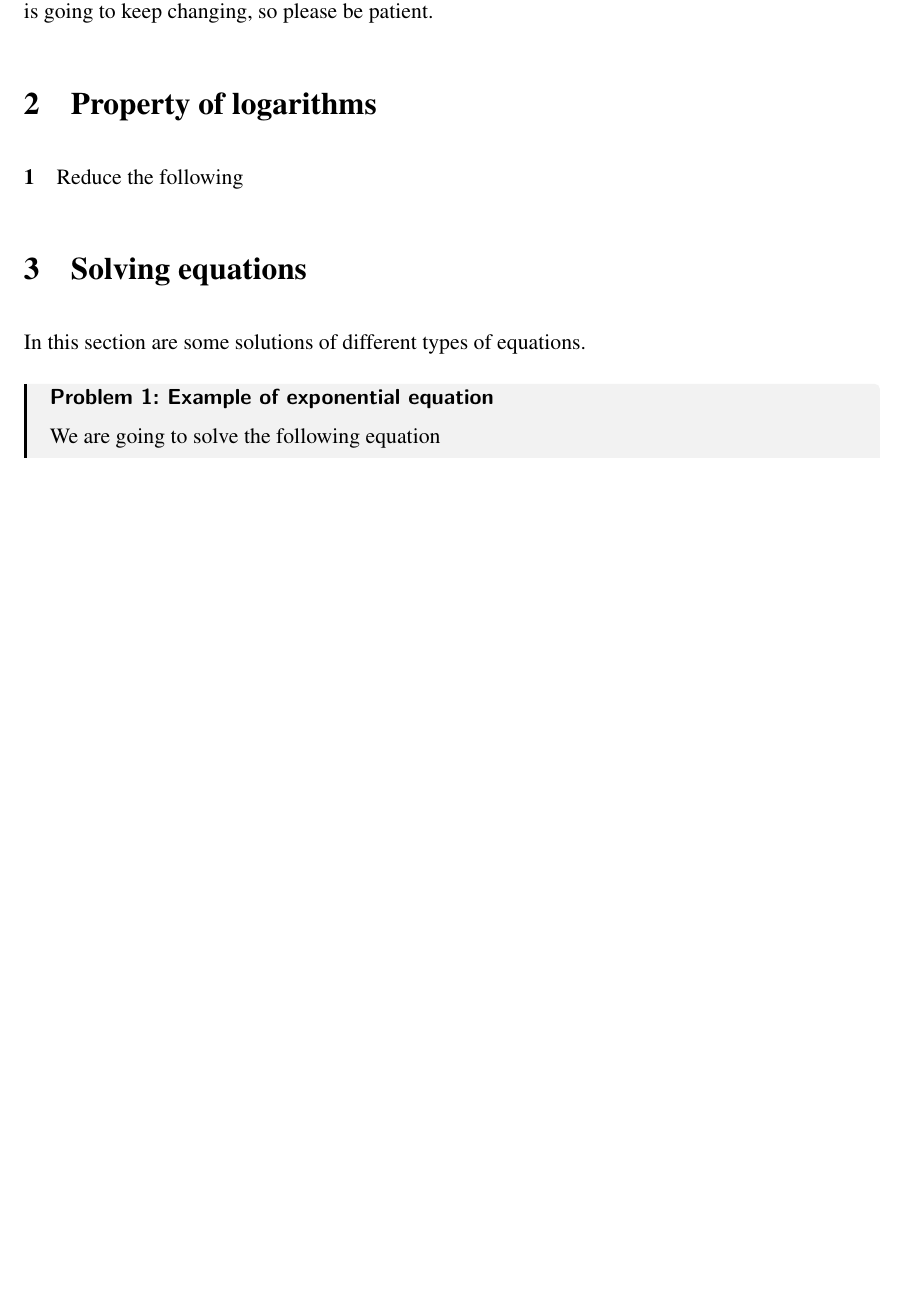
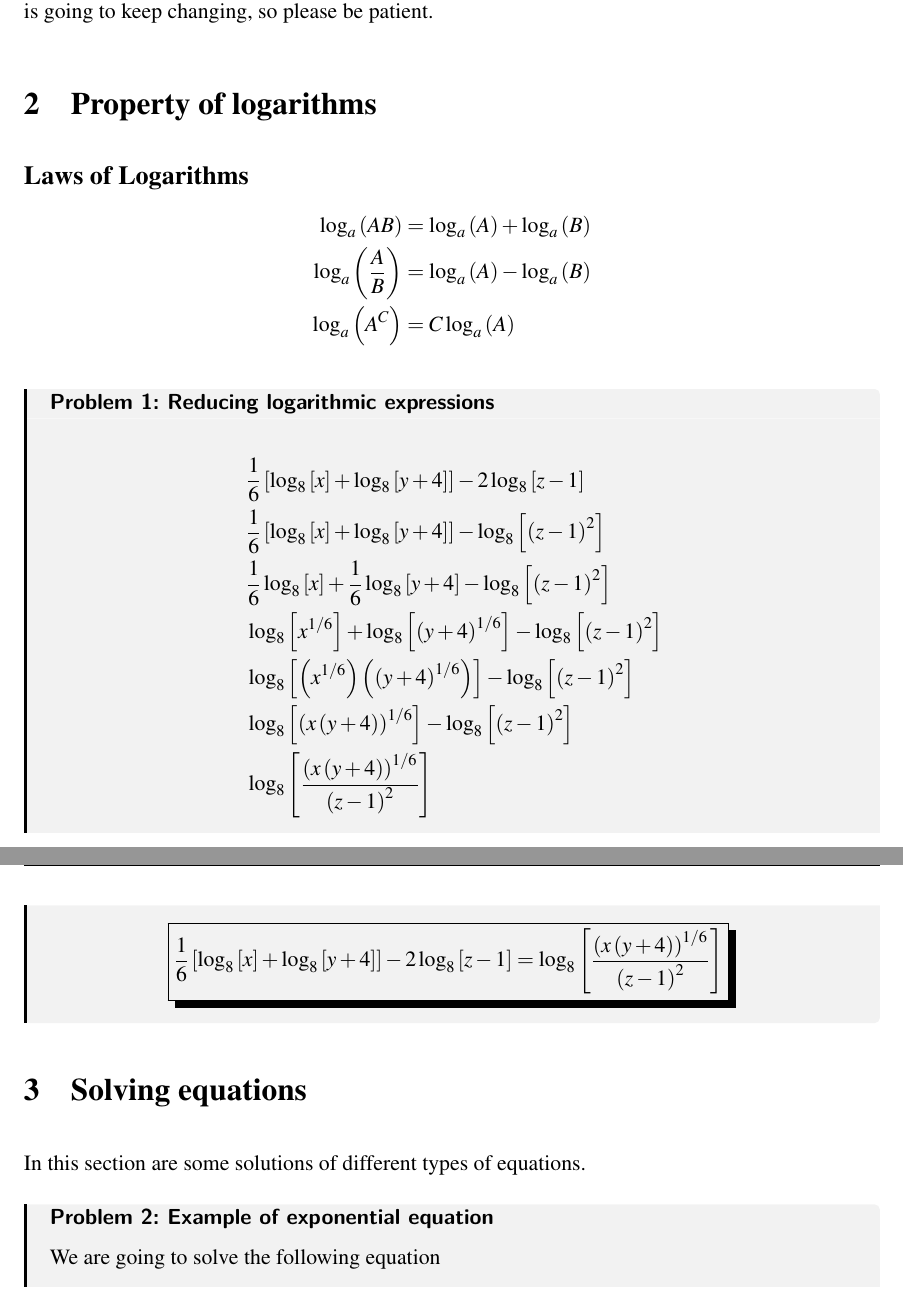
Before and after one commit to FranVT/prepaTec, a LaTeX document (PM3000/agodic2025/partial2/procedures/main.tex, which reads PM3000/agodic2025/partial2/procedures/docs/hwk1.tex, PM3000/agodic2025/partial2/procedures/tareaClass.cls): part of page 1 of 8 before the commit and two parts of pages 1 and 2 of 9 after it, the two joined at a grey line, cut so that both start at the same text, the shorter picture padded with empty space. Compiled offline with pdfLaTeX.

Commit message:
Dont know

```diff
--- a/PM3000/agodic2025/partial2/procedures/docs/hwk1.tex
+++ b/PM3000/agodic2025/partial2/procedures/docs/hwk1.tex
@@ -4,7 +4,56 @@
 
 \section{Property of logarithms}
 
-\paragraph{1} Reduce the following
+{\bfseries\large Laws of Logarithms}
+    \begin{align*}
+        \log_a\qty(AB) &= \log_a\qty(A) + \log_a\qty(B) \\
+        \log_a\qty(\frac{A}{B}) &= \log_a\qty(A) - \log_a\qty(B) \\
+        \log_a\qty(A^C) &= C\log_a\qty(A)
+    \end{align*}
+
+\begin{prob}{Reducing logarithmic expressions}{pl-example1}
+\begin{align*}
+    &~\frac{1}{6}\left[\log_{8}\left[x\right]+\log_{8}\left[y+4\right]\right]-2\log_{8}\left[z-1\right]  \\
+    &~\frac{1}{6}\left[\log_{8}\left[x\right]+\log_{8}\left[y+4\right]\right]-\log_{8}\left[\qty(z-1)^2\right] \\
+    &~\frac{1}{6}\log_{8}\left[x\right]+\frac{1}{6}\log_{8}\left[y+4\right]-\log_{8}\left[\qty(z-1)^2\right] \\
+    &~\log_{8}\left[x^{1/6}\right]+\log_{8}\left[\left(y+4\right)^{1/6}\right]-\log_{8}\left[\qty(z-1)^2\right] \\
+    &~\log_{8}\left[\left(x^{1/6}\right)\left(\left(y+4\right)^{1/6}\right)\right]-\log_{8}\left[\qty(z-1)^2\right] \\
+    &~\log_{8}\left[\left(x\left(y+4\right)\right)^{1/6}\right]-\log_{8}\left[\qty(z-1)^2\right] \\
+    &~\log_{8}\left[\frac{\left(x\left(y+4\right)\right)^{1/6}}{\qty(z-1)^2}\right]
+\end{align*}
+
+\begin{empheq}[box=\shadowbox]{equation*}
+    \frac{1}{6}\left[\log_{8}\left[x\right]+\log_{8}\left[y+4\right]\right]-2\log_{8}\left[z-1\right] = \log_{8}\left[\frac{\left(x\left(y+4\right)\right)^{1/6}}{\qty(z-1)^2}\right]
+\end{empheq}
+\end{prob}
+
+
+
+\begin{comment}
+\begin{prob}{Reducing logarithmic expressions}{pl-example1}
+\begin{align*}
+    \log_{2}\left[2x+1\right] + \log_{2}\left[2x-1\right] &= 3 \\
+    \log_{2}\left[\qty(2x+1)\qty(2x-1)\right] &= 3 \\
+    2^{\log_{2}\left[\qty(2x+1)\qty(2x-1)\right]} &= 2^{3} \\
+    \qty(2x+1)\qty(2x-1) &= 2^{3} \\
+    4x^2-2x+2x-1 &= 8 \\
+    4x^2-1 &= 8 \\
+    4x^2-1+1 &= 8+1 \\
+    4x^2 &= 9 \\
+    \frac{1}{4}4x^2 &= \frac{1}{4}9 \\
+    x^2 &= \frac{9}{4} \\
+    \sqrt{x^2} &= \pm\sqrt{\frac{9}{4}} \\
+    x &= \pm\frac{\sqrt{9}}{\sqrt{4}} \\
+    x &= \pm\frac{3}{2}
+\end{align*}
+
+
+\begin{empheq}[box=\shadowbox]{equation*}
+    \mathrm{Answer:}~x = \frac{\ln\left[1728\right]}{\ln\left[\frac{8}{3}\right]}\approx\num{7.600425789}
+\end{empheq}
+\end{prob}
+\end{comment}
+
 
 \section{Solving equations}
 
--- a/PM3000/agodic2025/partial2/procedures/tareaClass.cls
+++ b/PM3000/agodic2025/partial2/procedures/tareaClass.cls
@@ -32,9 +32,9 @@
 \RequirePackage{fancybox}		% Recuadros
 \RequirePackage[inline]{enumitem} % Cambiar la enumeración de enumerate
 \RequirePackage{listings}       % Modificación para códigos
-\RequirePackage[backend=biber,style=science]{biblatex}           % Bibliografía
-\addbibresource{bibliografia.bib}
-\AtBeginBibliography{\normalsize}
+%\RequirePackage[backend=biber,style=science]{biblatex}           % Bibliografía
+%\addbibresource{bibliografia.bib}
+%\AtBeginBibliography{\normalsize}
 
 % https://www.overleaf.com/learn/latex/Biblatex_bibliography_styles
 
```
Also changed, not shown: PM3000/agodic2025/partial2/procedures/main.pdf, 5 other files.
